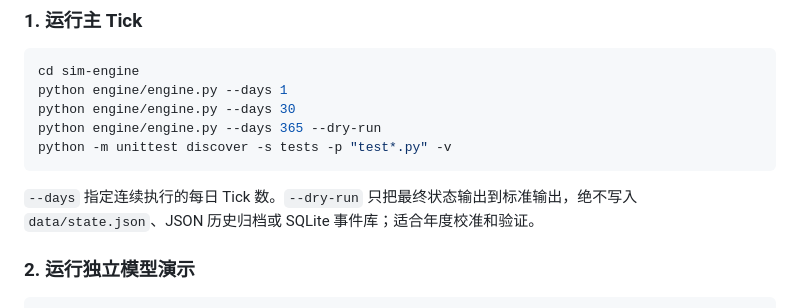
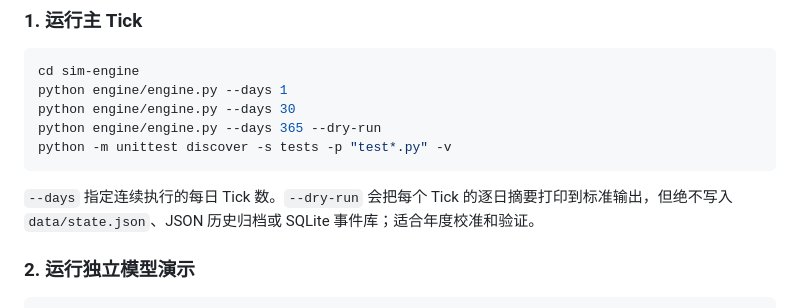
Before and after one commit to pokemonfan88/mariven-republic, a Markdown page: README.md, the part around the change. GitHub-like rendering.

Commit message:
docs: correct dry-run output semantics

````diff
--- a/README.md
+++ b/README.md
@@ -115,7 +115,7 @@ python engine/engine.py --days 365 --dry-run
 python -m unittest discover -s tests -p "test*.py" -v
 ```
 
-`--days` 指定连续执行的每日 Tick 数。`--dry-run` 只把最终状态输出到标准输出，绝不写入 `data/state.json`、JSON 历史归档或 SQLite 事件库；适合年度校准和验证。
+`--days` 指定连续执行的每日 Tick 数。`--dry-run` 会把每个 Tick 的逐日摘要打印到标准输出，但绝不写入 `data/state.json`、JSON 历史归档或 SQLite 事件库；适合年度校准和验证。
 
 ### 2. 运行独立模型演示
 
````
